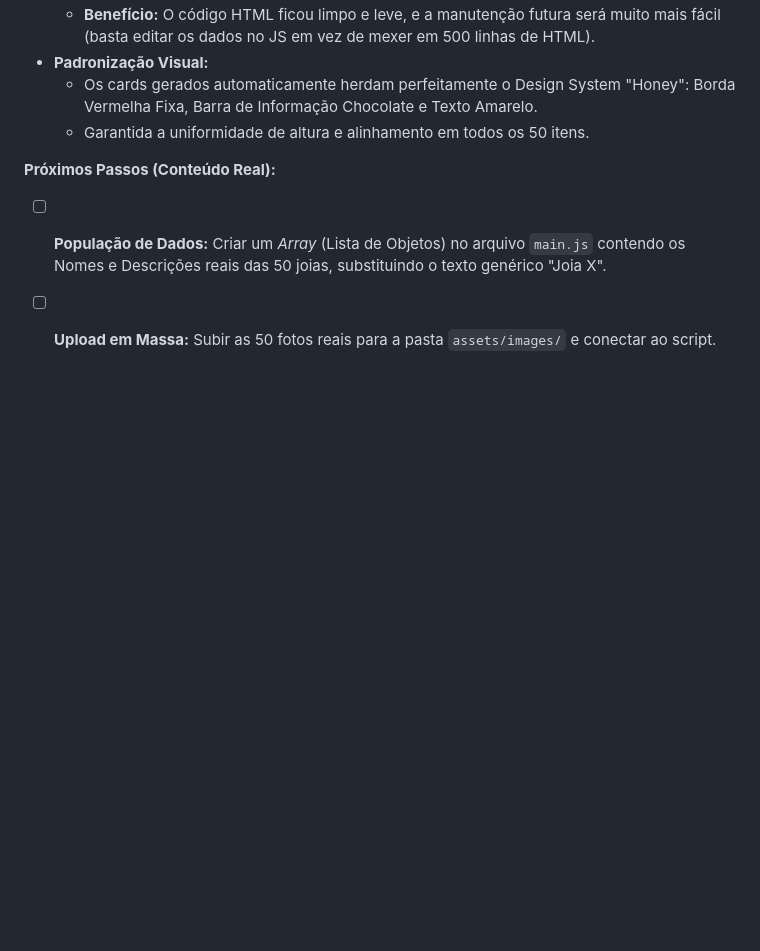
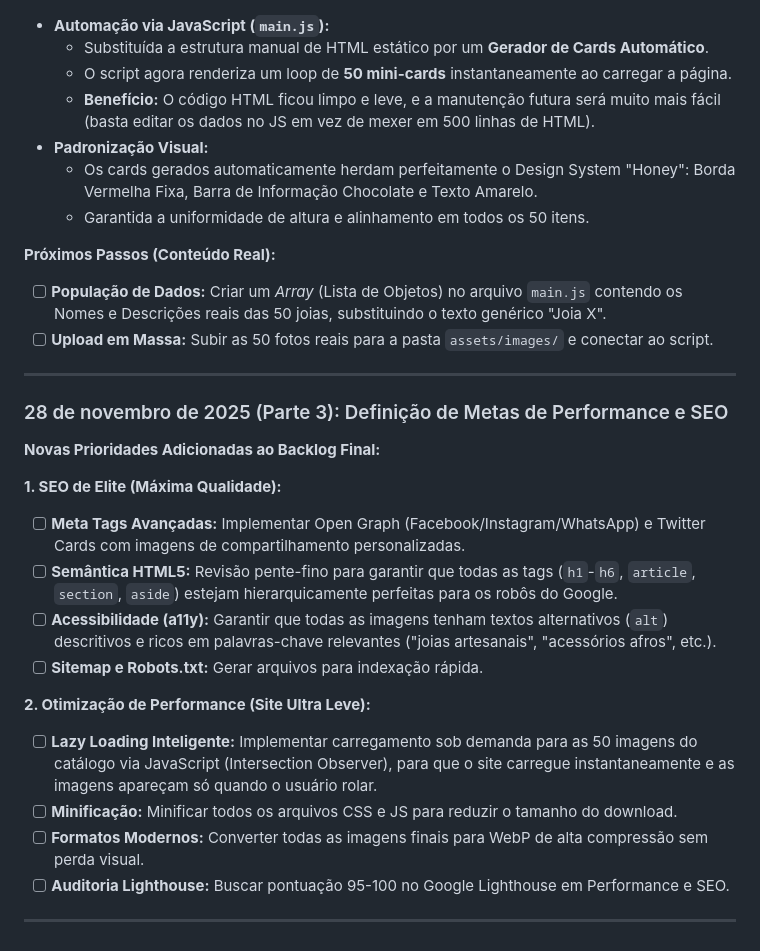
Before and after one commit to Pablit0rg/darafa-landing-page, a Markdown page: DEV_LOG.md, the part around the change. Rendered like a GitHub page; blank space fills up the shorter version.

```diff
--- a/DEV_LOG.md
+++ b/DEV_LOG.md
@@ -135,3 +135,23 @@ Foi criada e validada uma variação do botão principal que pode ser testada na
 **Próximos Passos (Conteúdo Real):**
 * [ ] **População de Dados:** Criar um *Array* (Lista de Objetos) no arquivo `main.js` contendo os Nomes e Descrições reais das 50 joias, substituindo o texto genérico "Joia X".
 * [ ] **Upload em Massa:** Subir as 50 fotos reais para a pasta `assets/images/` e conectar ao script.
+
+---
+
+### 28 de novembro de 2025 (Parte 3): Definição de Metas de Performance e SEO
+
+**Novas Prioridades Adicionadas ao Backlog Final:**
+
+**1. SEO de Elite (Máxima Qualidade):**
+* [ ] **Meta Tags Avançadas:** Implementar Open Graph (Facebook/Instagram/WhatsApp) e Twitter Cards com imagens de compartilhamento personalizadas.
+* [ ] **Semântica HTML5:** Revisão pente-fino para garantir que todas as tags (`h1`-`h6`, `article`, `section`, `aside`) estejam hierarquicamente perfeitas para os robôs do Google.
+* [ ] **Acessibilidade (a11y):** Garantir que todas as imagens tenham textos alternativos (`alt`) descritivos e ricos em palavras-chave relevantes ("joias artesanais", "acessórios afros", etc.).
+* [ ] **Sitemap e Robots.txt:** Gerar arquivos para indexação rápida.
+
+**2. Otimização de Performance (Site Ultra Leve):**
+* [ ] **Lazy Loading Inteligente:** Implementar carregamento sob demanda para as 50 imagens do catálogo via JavaScript (Intersection Observer), para que o site carregue instantaneamente e as imagens apareçam só quando o usuário rolar.
+* [ ] **Minificação:** Minificar todos os arquivos CSS e JS para reduzir o tamanho do download.
+* [ ] **Formatos Modernos:** Converter todas as imagens finais para WebP de alta compressão sem perda visual.
+* [ ] **Auditoria Lighthouse:** Buscar pontuação 95-100 no Google Lighthouse em Performance e SEO.
+
+---
```
